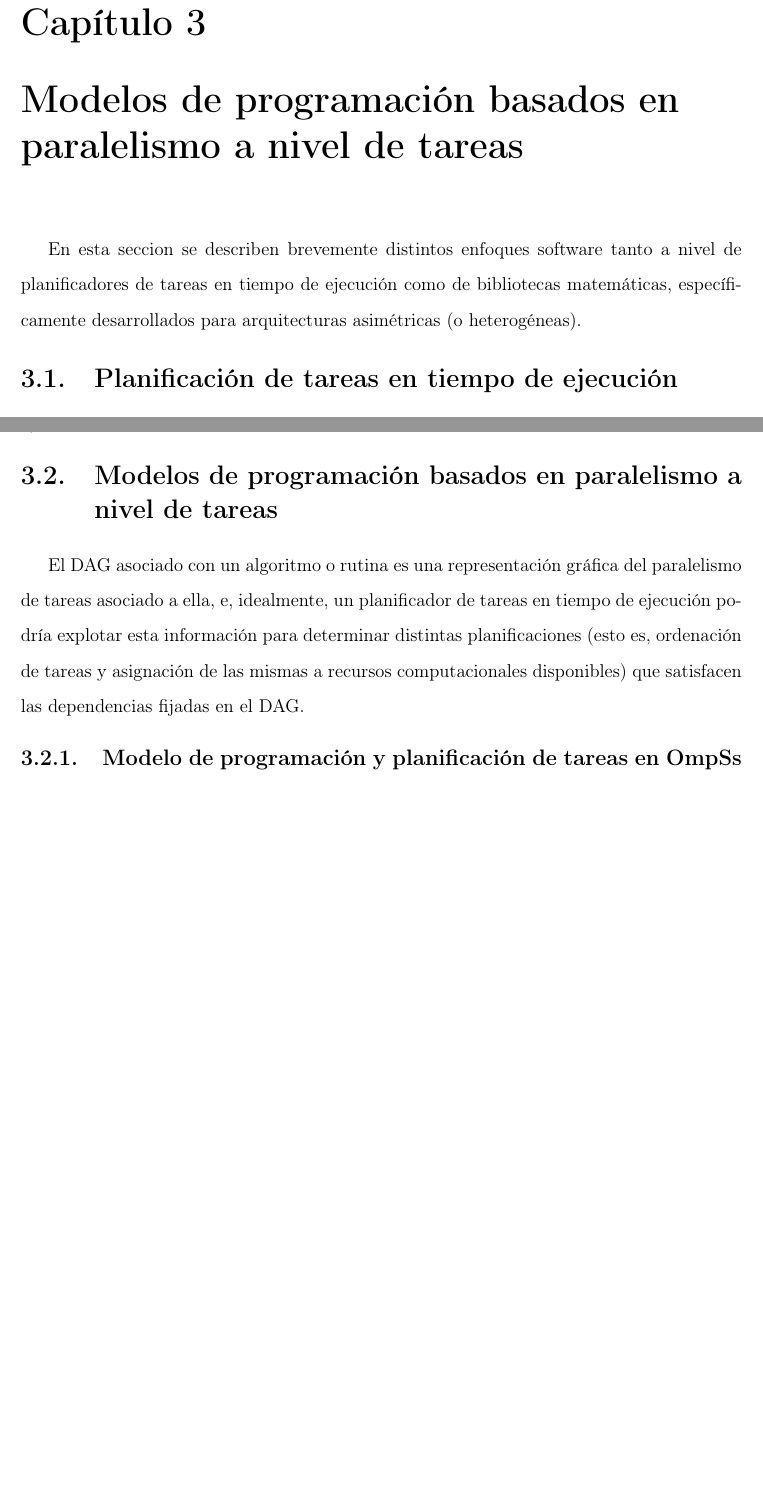
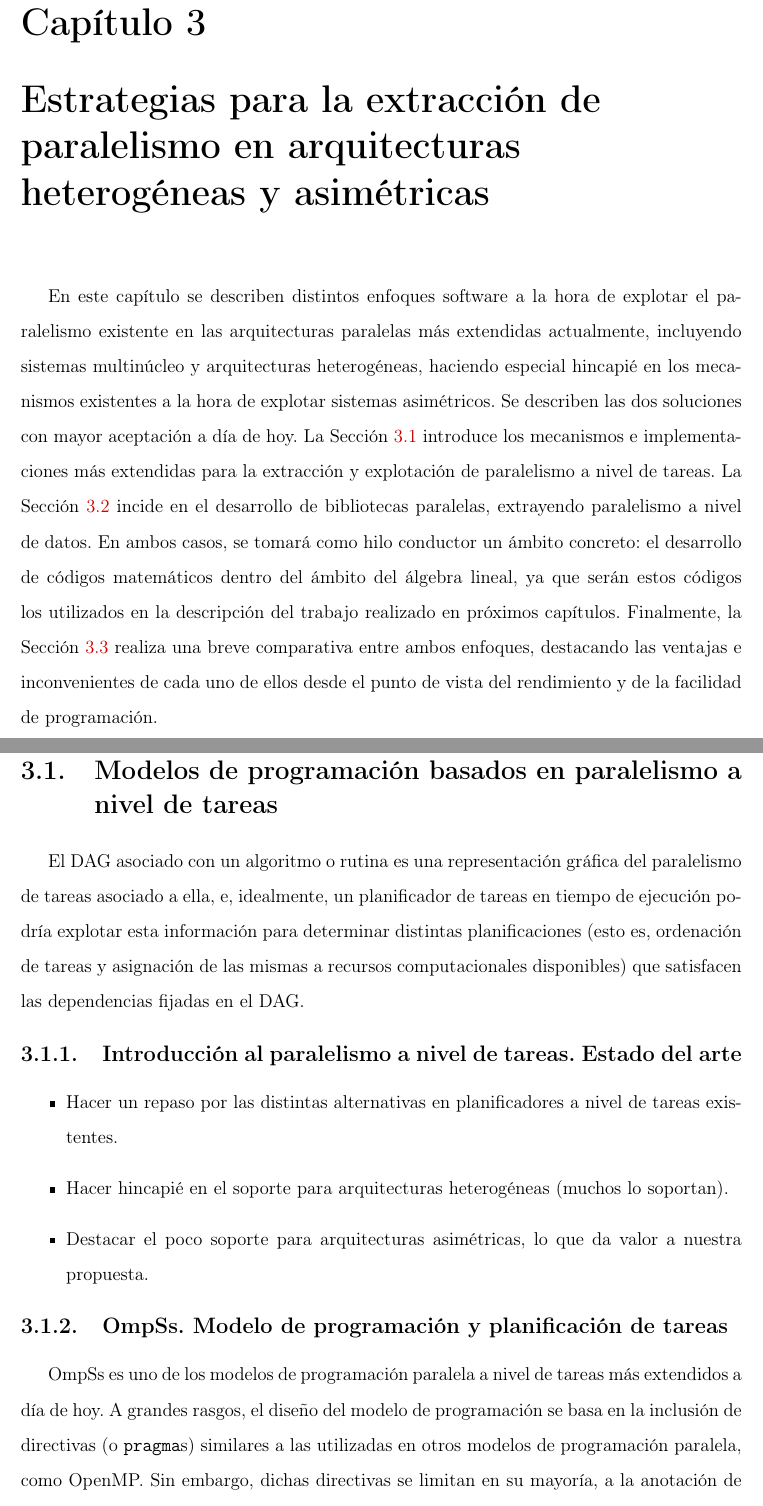
Before and after one commit to luismacostero/MemoriaTFM, a LaTeX document (principal.tex, which reads chapter3.tex, chol.tex): two parts of pages 18 and 20 of 56 before the commit and two parts of pages 18 and 19 of 57 after it, joined at a grey line, cut so that both start at the same text, the shorter picture padded with empty space. Compiled offline with pdfLaTeX.

Commit message:
Reorganización de los Capítulos 2 y 3 con los comentarios de Katza.

```diff
--- a/chapter3.tex
+++ b/chapter3.tex
@@ -4,7 +4,8 @@
 % \thispagestyle{empty}
 % \mbox{}
 
-\chapter{Modelos de programación basados en paralelismo a nivel de tareas}
+%\chapter{Modelos de programación basados en paralelismo a nivel de tareas}
+\chapter{Estrategias para la extracción de paralelismo en arquitecturas heterogéneas y asimétricas}
 \label{ch:chapter3}
 
 %\section{Descripción general y estado del arte}
--- a/chol.tex
+++ b/chol.tex
@@ -1,7 +1,42 @@
-En esta seccion se describen brevemente distintos enfoques software tanto a nivel de planificadores de tareas
-en tiempo de ejecución como de bibliotecas matemáticas, específicamente desarrollados para arquitecturas
-asimétricas (o heterogéneas).
+En este capítulo se describen distintos enfoques software a la hora de explotar el paralelismo
+existente en las arquitecturas paralelas más extendidas actualmente, incluyendo sistemas multinúcleo y
+arquitecturas heterogéneas, haciendo especial hincapié en los mecanismos existentes a la hora de
+explotar sistemas asimétricos. Se describen las dos soluciones con mayor aceptación a día de hoy.
+La Sección~\ref{sec:tareas} introduce los mecanismos e implementaciones más extendidas para la
+extracción y explotación de paralelismo a nivel de tareas.
+La Sección~\ref{sec:bibliotecas} incide en el desarrollo de bibliotecas paralelas, extrayendo
+paralelismo a nivel de datos.
+En ambos casos, se tomará como hilo conductor un ámbito concreto: el desarrollo de códigos matemáticos
+dentro del ámbito del álgebra lineal, ya que serán estos códigos los utilizados en la descripción
+del trabajo realizado en próximos capítulos.
+Finalmente, la Sección~\ref{sec:comparativa} realiza una breve comparativa entre ambos enfoques,
+destacando las ventajas e inconvenientes de cada uno de ellos desde el punto de vista del rendimiento
+y de la facilidad de programación.
 
-\section{Planificación de tareas en tiempo de ejecución}
 
-\subsection{Planificación de tareas en la Factorización de Cholesky}
+\section{Modelos de programación basados en paralelismo a nivel de tareas}
+\label{sec:tareas}
+
+El DAG asociado con un algoritmo o rutina es una representación gráfica del paralelismo de tareas asociado a ella,
+e, idealmente, un planificador de tareas en tiempo de ejecución podría explotar esta información para determinar
+distintas planificaciones (esto es, ordenación de tareas y asignación de las mismas a recursos computacionales
+disponibles) que satisfacen las dependencias fijadas en el DAG.
+
+\subsection{Introducción al paralelismo a nivel de tareas. Estado del arte}
+
+\begin{itemize}
+
+\item Hacer un repaso por las distintas alternativas en planificadores a nivel de tareas existentes.
+
+\item Hacer hincapié en el soporte para arquitecturas heterogéneas (muchos lo soportan).
+
+\item Destacar el poco soporte para arquitecturas asimétricas, lo que da valor a nuestra propuesta.
+
+\end{itemize}
+
+\subsection{OmpSs. Modelo de programación y planificación de tareas}
+
+OmpSs es uno de los modelos de programación paralela a nivel de tareas más extendidos a día de hoy. A grandes
+rasgos, el diseño del modelo de programación se basa en la inclusión de directivas (o {\tt pragma}s) similares
+a las utilizadas en otros modelos de programación paralela, como OpenMP. Sin embargo, dichas directivas se limitan
+en su mayoría, a la anotación de ciertos bloques de código (típicamente funciones) para informar de su carácter de
@@ -54,12 +108,3 @@ el paralelismo de tareas potencial de la operación.
 Por ejemplo, la Figura ~\ref{fig:dag} muestra el DAG con las tareas (nodos) y las dependencias de datos
 (arcos) intrínsecas a la ejecución del código de la Figura~\ref{lst:chol}, cuando éste se ejecuta sobre
 una matriz compuesta por $4 \times 4$ submatrices (esto es, cuando {\tt s}=4).
-
-\section{Modelos de programación basados en paralelismo a nivel de tareas}
-
-El DAG asociado con un algoritmo o rutina es una representación gráfica del paralelismo de tareas asociado a ella,
-e, idealmente, un planificador de tareas en tiempo de ejecución podría explotar esta información para determinar
-distintas planificaciones (esto es, ordenación de tareas y asignación de las mismas a recursos computacionales
-disponibles) que satisfacen las dependencias fijadas en el DAG.
-
-\subsection{Modelo de programación y planificación de tareas en OmpSs}
```
Also changed, not shown: chapter2.tex (+18 -0 lines), chol.tex (40 more changed lines).
